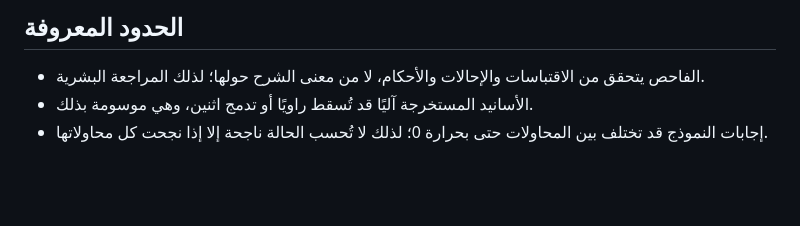
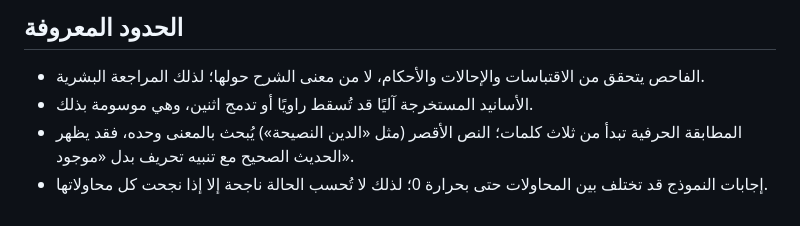
Before and after one commit to Salman-Naif/Isnad_Website, a Markdown page: docs/AI.md, the part around the change. Rendered like a GitHub page; blank space fills up the shorter version.

Commit message:
Document that literal matching starts at three words

```diff
--- a/docs/AI.md
+++ b/docs/AI.md
@@ -155,5 +155,7 @@
 
 - الفاحص يتحقق من الاقتباسات والإحالات والأحكام، لا من معنى الشرح حولها؛ لذلك المراجعة البشرية.
 - الأسانيد المستخرجة آليًا قد تُسقط راويًا أو تدمج اثنين، وهي موسومة بذلك.
+- المطابقة الحرفية تبدأ من ثلاث كلمات؛ النص الأقصر (مثل «الدين النصيحة») يُبحث بالمعنى وحده، فقد
+  يظهر الحديث الصحيح مع تنبيه تحريف بدل «موجود».
 - إجابات النموذج قد تختلف بين المحاولات حتى بحرارة 0؛ لذلك لا تُحسب الحالة ناجحة إلا إذا نجحت كل
   محاولاتها.
```
